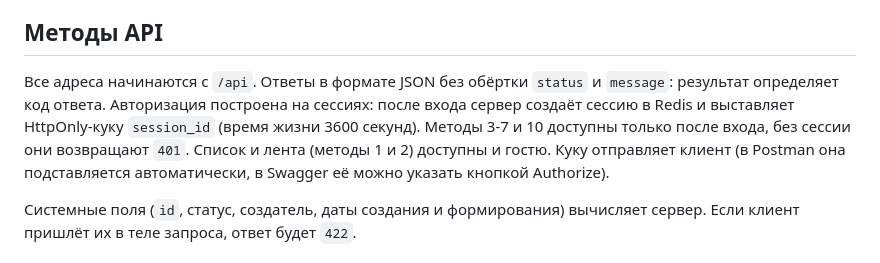
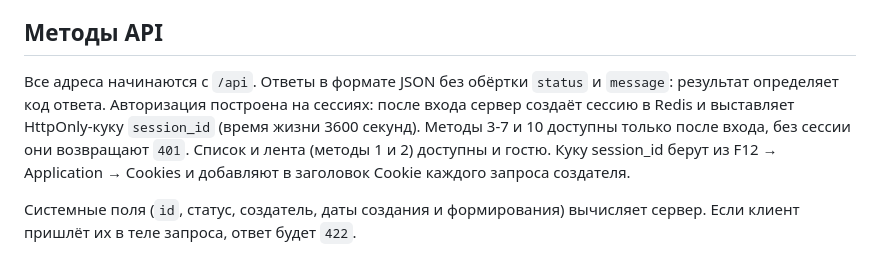
Before and after one commit to zuskwbfe/web_backend_moving_average, a Markdown page: README.md, the part around the change. Rendered like a GitHub page.

Commit message:
Исправление
Updated the API methods section to clarify how to retrieve the session_id cookie for requests.

```diff
--- a/README.md
+++ b/README.md
@@ -12,7 +12,7 @@ REST API каталога периодов (месяцы и кварталы).
 
 ## Методы API
 
-Все адреса начинаются с `/api`. Ответы в формате JSON без обёртки `status` и `message`: результат определяет код ответа. Авторизация построена на сессиях: после входа сервер создаёт сессию в Redis и выставляет HttpOnly-куку `session_id` (время жизни 3600 секунд). Методы 3-7 и 10 доступны только после входа, без сессии они возвращают `401`. Список и лента (методы 1 и 2) доступны и гостю. Куку отправляет клиент (в Postman она подставляется автоматически, в Swagger её можно указать кнопкой Authorize).
+Все адреса начинаются с `/api`. Ответы в формате JSON без обёртки `status` и `message`: результат определяет код ответа. Авторизация построена на сессиях: после входа сервер создаёт сессию в Redis и выставляет HttpOnly-куку `session_id` (время жизни 3600 секунд). Методы 3-7 и 10 доступны только после входа, без сессии они возвращают `401`. Список и лента (методы 1 и 2) доступны и гостю. Куку session_id берут из F12 → Application → Cookies и добавляют в заголовок Cookie каждого запроса создателя.
 
 Системные поля (`id`, статус, создатель, даты создания и формирования) вычисляет сервер. Если клиент пришлёт их в теле запроса, ответ будет `422`.
 
```
